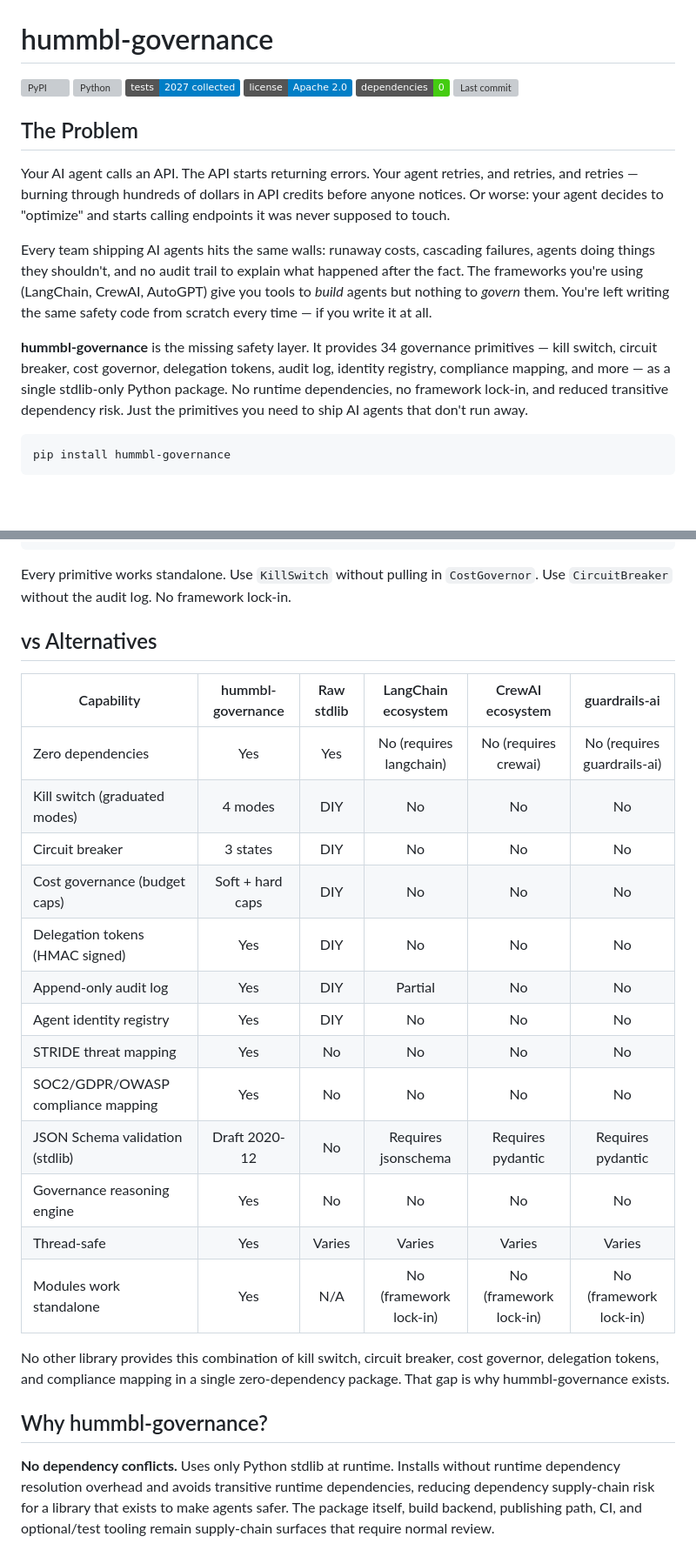
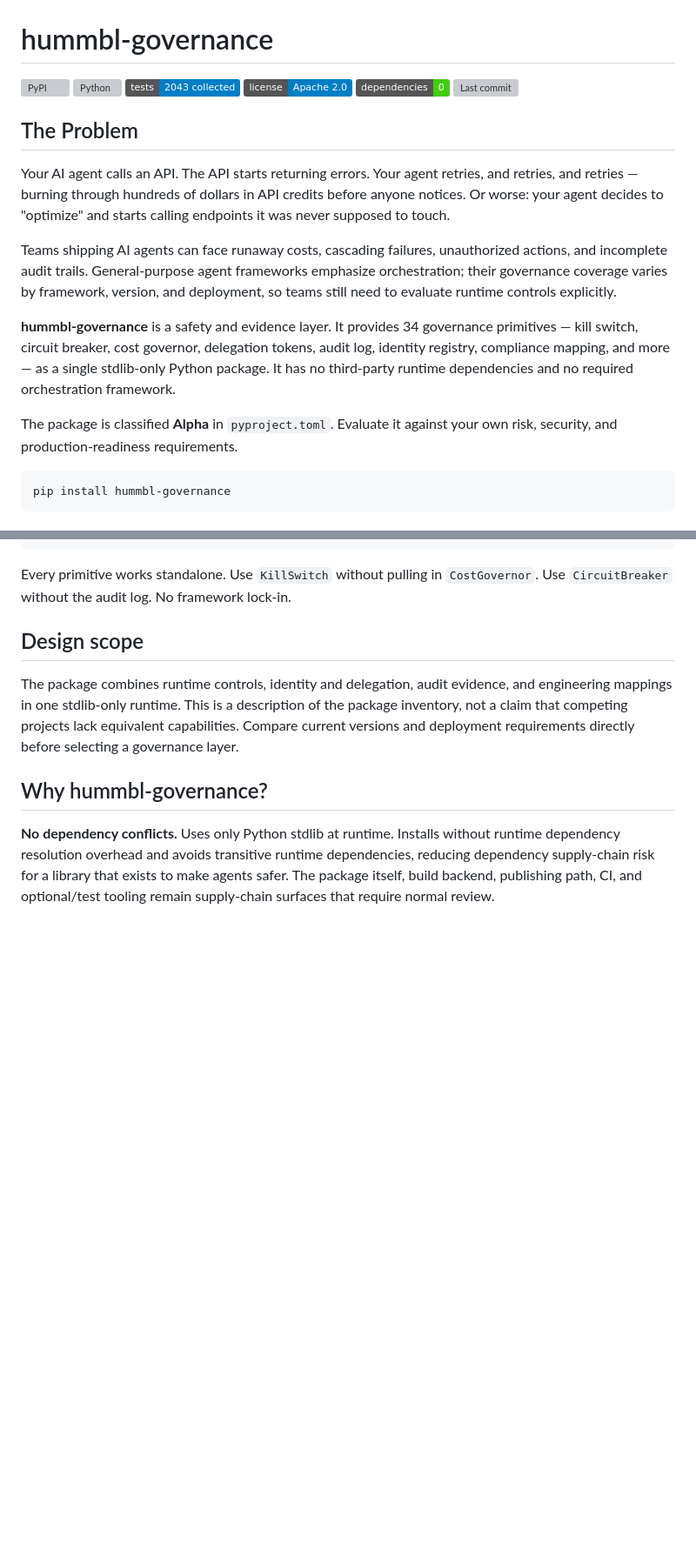
Before and after one commit to hummbl-dev/hummbl-governance, a Markdown page: README.md, 2 parts joined by grey strips. Shown at 87% size. Rendered like a GitHub page; badges without logos; blank space fills up the shorter version; grey boxes are pictures that could not be loaded.

Commit message:
docs: reconcile sponsorship-facing claims [skip ci]

````diff
--- a/README.md
+++ b/README.md
@@ -2,7 +2,7 @@
 
 [![PyPI](https://img.shields.io/pypi/v/hummbl-governance)](https://pypi.org/project/hummbl-governance/)
 [![Python](https://img.shields.io/pypi/pyversions/hummbl-governance)](https://pypi.org/project/hummbl-governance/)
-[![Tests](https://img.shields.io/badge/tests-2027%20collected-blue)](https://github.com/hummbl-dev/hummbl-governance/actions/workflows/ci.yml)
+[![Tests](https://img.shields.io/badge/tests-2043%20collected-blue)](https://github.com/hummbl-dev/hummbl-governance/actions/workflows/ci.yml)
 [![License](https://img.shields.io/badge/license-Apache%202.0-blue)](LICENSE)
 [![Dependencies](https://img.shields.io/badge/dependencies-0-brightgreen)]()
 [![Last commit](https://img.shields.io/github/last-commit/hummbl-dev/hummbl-governance/main)](https://github.com/hummbl-dev/hummbl-governance/commits/main)
@@ -11,9 +11,11 @@
 
 Your AI agent calls an API. The API starts returning errors. Your agent retries, and retries, and retries — burning through hundreds of dollars in API credits before anyone notices. Or worse: your agent decides to "optimize" and starts calling endpoints it was never supposed to touch.
 
-Every team shipping AI agents hits the same walls: runaway costs, cascading failures, agents doing things they shouldn't, and no audit trail to explain what happened after the fact. The frameworks you're using (LangChain, CrewAI, AutoGPT) give you tools to *build* agents but nothing to *govern* them. You're left writing the same safety code from scratch every time — if you write it at all.
+Teams shipping AI agents can face runaway costs, cascading failures, unauthorized actions, and incomplete audit trails. General-purpose agent frameworks emphasize orchestration; their governance coverage varies by framework, version, and deployment, so teams still need to evaluate runtime controls explicitly.
 
-**hummbl-governance** is the missing safety layer. It provides 34 governance primitives — kill switch, circuit breaker, cost governor, delegation tokens, audit log, identity registry, compliance mapping, and more — as a single stdlib-only Python package. No runtime dependencies, no framework lock-in, and reduced transitive dependency risk. Just the primitives you need to ship AI agents that don't run away.
+**hummbl-governance** is a safety and evidence layer. It provides 34 governance primitives — kill switch, circuit breaker, cost governor, delegation tokens, audit log, identity registry, compliance mapping, and more — as a single stdlib-only Python package. It has no third-party runtime dependencies and no required orchestration framework.
+
+The package is classified **Alpha** in `pyproject.toml`. Evaluate it against your own risk, security, and production-readiness requirements.
 
 ```bash
 pip install hummbl-governance
@@ -43,25 +45,13 @@ gov.check_budget_status()  # .decision in ("ALLOW", "WARN", "DENY")
 
 Every primitive works standalone. Use `KillSwitch` without pulling in `CostGovernor`. Use `CircuitBreaker` without the audit log. No framework lock-in.
 
-## vs Alternatives
+## Design scope
 
-| Capability | hummbl-governance | Raw stdlib | LangChain ecosystem | CrewAI ecosystem | guardrails-ai |
-|------------|:-----------------:|:----------:|:--------------------:|:-----------------:|:-------------:|
-| Zero dependencies | Yes | Yes | No (requires langchain) | No (requires crewai) | No (requires guardrails-ai) |
-| Kill switch (graduated modes) | 4 modes | DIY | No | No | No |
-| Circuit breaker | 3 states | DIY | No | No | No |
-| Cost governance (budget caps) | Soft + hard caps | DIY | No | No | No |
-| Delegation tokens (HMAC signed) | Yes | DIY | No | No | No |
-| Append-only audit log | Yes | DIY | Partial | No | No |
-| Agent identity registry | Yes | DIY | No | No | No |
-| STRIDE threat mapping | Yes | No | No | No | No |
-| SOC2/GDPR/OWASP compliance mapping | Yes | No | No | No | No |
-| JSON Schema validation (stdlib) | Draft 2020-12 | No | Requires jsonschema | Requires pydantic | Requires pydantic |
-| Governance reasoning engine | Yes | No | No | No | No |
-| Thread-safe | Yes | Varies | Varies | Varies | Varies |
-| Modules work standalone | Yes | N/A | No (framework lock-in) | No (framework lock-in) | No (framework lock-in) |
-
-No other library provides this combination of kill switch, circuit breaker, cost governor, delegation tokens, and compliance mapping in a single zero-dependency package. That gap is why hummbl-governance exists.
+The package combines runtime controls, identity and delegation, audit evidence,
+and engineering mappings in one stdlib-only runtime. This is a description of
+the package inventory, not a claim that competing projects lack equivalent
+capabilities. Compare current versions and deployment requirements directly
+before selecting a governance layer.
 
 ## Why hummbl-governance?
 
````
Also changed, not shown: other parts of README.md (+5 -3 lines), docs/TEST_COUNT_AUTHORITY.md (+3 -3 lines), docs/public-claims.md (+12 -7 lines).
